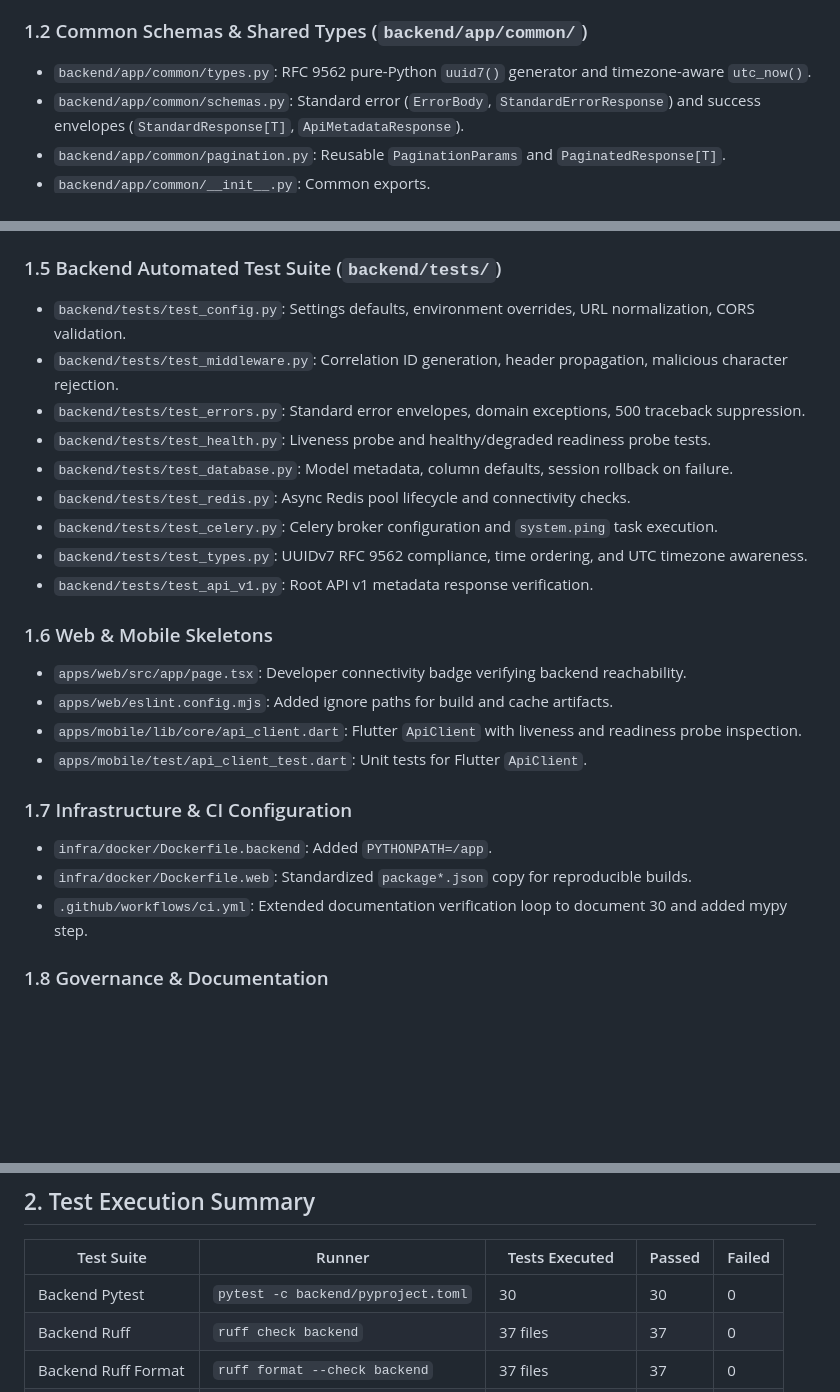
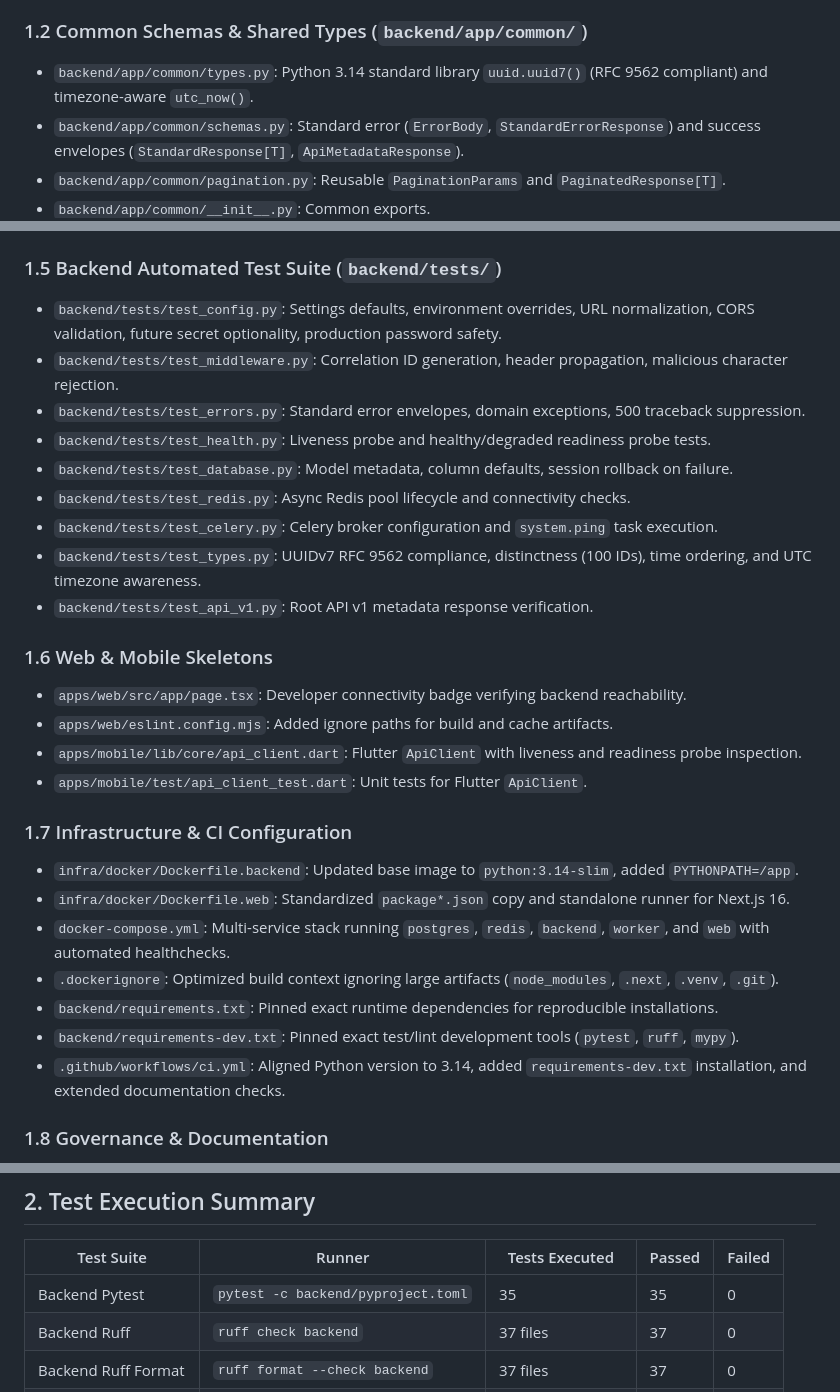
Before and after one commit to ihsanlemar-blip/UniversityAttendaceSystem, a Markdown page: docs/MILESTONE_4_MANIFEST.md, 3 parts joined by grey strips. Rendered like a GitHub page; blank space fills up the shorter version.

```diff
--- a/docs/MILESTONE_4_MANIFEST.md
+++ b/docs/MILESTONE_4_MANIFEST.md
@@ -21,7 +21,7 @@
 - `backend/app/core/middleware.py`: `RequestIdMiddleware` generating sequential UUIDv7 correlation IDs, and standard exception handlers.
 
 ### 1.2 Common Schemas & Shared Types (`backend/app/common/`)
-- `backend/app/common/types.py`: RFC 9562 pure-Python `uuid7()` generator and timezone-aware `utc_now()`.
+- `backend/app/common/types.py`: Python 3.14 standard library `uuid.uuid7()` (RFC 9562 compliant) and timezone-aware `utc_now()`.
 - `backend/app/common/schemas.py`: Standard error (`ErrorBody`, `StandardErrorResponse`) and success envelopes (`StandardResponse[T]`, `ApiMetadataResponse`).
 - `backend/app/common/pagination.py`: Reusable `PaginationParams` and `PaginatedResponse[T]`.
 - `backend/app/common/__init__.py`: Common exports.
@@ -41,14 +41,14 @@
 - `backend/app/main.py`: Production application factory with lifespan hooks, CORS, and middleware.
 
 ### 1.5 Backend Automated Test Suite (`backend/tests/`)
-- `backend/tests/test_config.py`: Settings defaults, environment overrides, URL normalization, CORS validation.
+- `backend/tests/test_config.py`: Settings defaults, environment overrides, URL normalization, CORS validation, future secret optionality, production password safety.
 - `backend/tests/test_middleware.py`: Correlation ID generation, header propagation, malicious character rejection.
 - `backend/tests/test_errors.py`: Standard error envelopes, domain exceptions, 500 traceback suppression.
 - `backend/tests/test_health.py`: Liveness probe and healthy/degraded readiness probe tests.
 - `backend/tests/test_database.py`: Model metadata, column defaults, session rollback on failure.
 - `backend/tests/test_redis.py`: Async Redis pool lifecycle and connectivity checks.
 - `backend/tests/test_celery.py`: Celery broker configuration and `system.ping` task execution.
-- `backend/tests/test_types.py`: UUIDv7 RFC 9562 compliance, time ordering, and UTC timezone awareness.
+- `backend/tests/test_types.py`: UUIDv7 RFC 9562 compliance, distinctness (100 IDs), time ordering, and UTC timezone awareness.
 - `backend/tests/test_api_v1.py`: Root API v1 metadata response verification.
 
 ### 1.6 Web & Mobile Skeletons
@@ -58,9 +58,13 @@
 - `apps/mobile/test/api_client_test.dart`: Unit tests for Flutter `ApiClient`.
 
 ### 1.7 Infrastructure & CI Configuration
-- `infra/docker/Dockerfile.backend`: Added `PYTHONPATH=/app`.
-- `infra/docker/Dockerfile.web`: Standardized `package*.json` copy for reproducible builds.
-- `.github/workflows/ci.yml`: Extended documentation verification loop to document 30 and added mypy step.
+- `infra/docker/Dockerfile.backend`: Updated base image to `python:3.14-slim`, added `PYTHONPATH=/app`.
+- `infra/docker/Dockerfile.web`: Standardized `package*.json` copy and standalone runner for Next.js 16.
+- `docker-compose.yml`: Multi-service stack running `postgres`, `redis`, `backend`, `worker`, and `web` with automated healthchecks.
+- `.dockerignore`: Optimized build context ignoring large artifacts (`node_modules`, `.next`, `.venv`, `.git`).
+- `backend/requirements.txt`: Pinned exact runtime dependencies for reproducible installations.
+- `backend/requirements-dev.txt`: Pinned exact test/lint development tools (`pytest`, `ruff`, `mypy`).
+- `.github/workflows/ci.yml`: Aligned Python version to 3.14, added `requirements-dev.txt` installation, and extended documentation checks.
 
 ### 1.8 Governance & Documentation
 - `docs/29_MILESTONE_4_CORE_PLATFORM_FOUNDATION.md`: Complete Milestone 4 architecture and verification record.
@@ -73,7 +77,7 @@
 
 | Test Suite | Runner | Tests Executed | Passed | Failed |
 |---|---|---|---|---|
-| Backend Pytest | `pytest -c backend/pyproject.toml` | 30 | 30 | 0 |
+| Backend Pytest | `pytest -c backend/pyproject.toml` | 35 | 35 | 0 |
 | Backend Ruff | `ruff check backend` | 37 files | 37 | 0 |
 | Backend Ruff Format | `ruff format --check backend` | 37 files | 37 | 0 |
 | Backend Mypy | `mypy backend` | 37 files | 37 | 0 |
```
Also changed, not shown: docs/29_MILESTONE_4_CORE_PLATFORM_FOUNDATION.md (+21 -13 lines).
